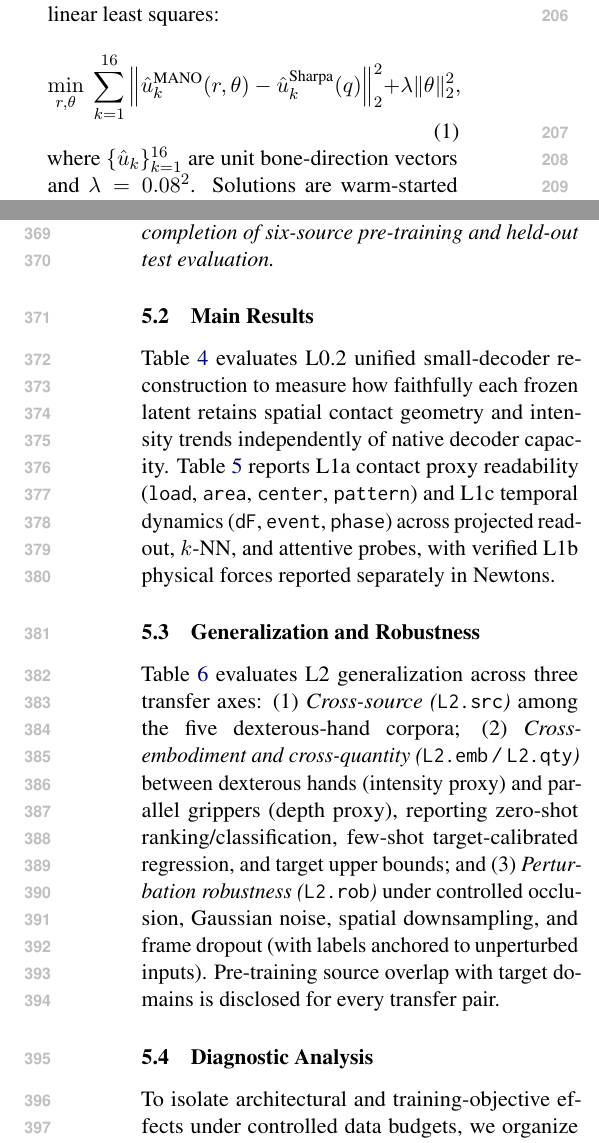
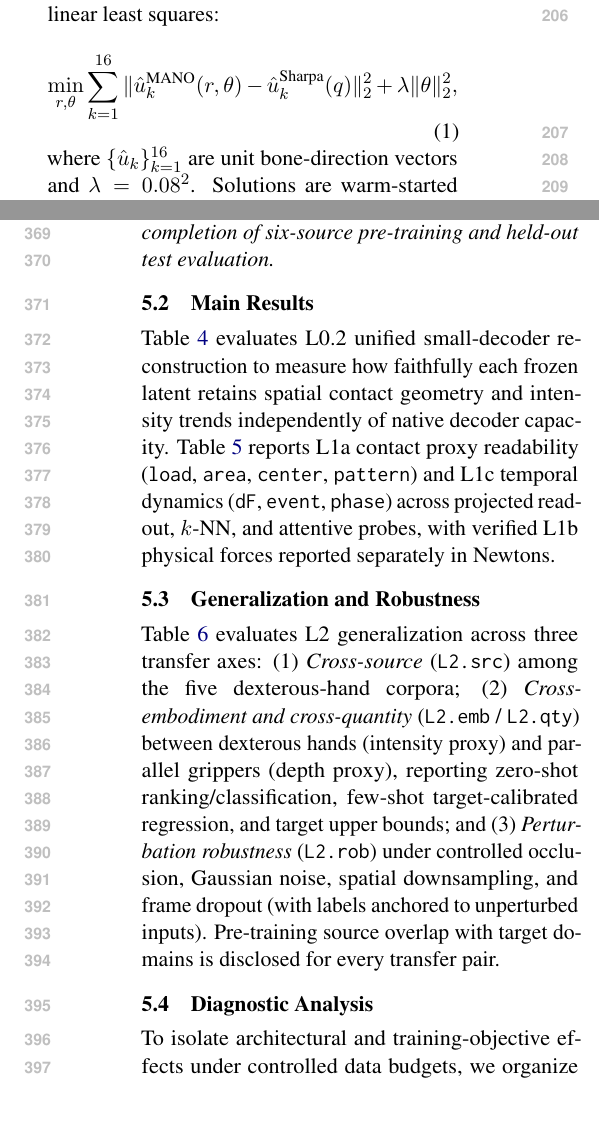
Before and after one commit to csrhandsome/acl, a LaTeX paper (main.tex, which reads sections/03_retarget_data.tex, sections/05_experiments.tex): two parts of the columns of pages 3 and 6 of 9, joined at a grey line, cut so that both start at the same text, the shorter picture padded with empty space. Compiled offline with pdfLaTeX.

Commit message:
Fix format

```diff
--- a/sections/03_retarget_data.tex
+++ b/sections/03_retarget_data.tex
@@ -21,7 +21,7 @@ For 22-DoF Sharpa dexterous hands equipped with fingertip deformation arrays, we
     \item \textbf{Forward Kinematics:} Using the robot URDF, we compute 21 skeletal keypoints (wrist, metacarpals, phalanges, and fingertips) from joint angles $q$.
     \item \textbf{Inverse Vector Retargeting:} We solve for MANO global axis-angle rotation $r \in \mathbb{R}^3$ and 15-DoF PCA pose $\theta \in \mathbb{R}^{15}$ via regularized nonlinear least squares:
     \begin{equation}
-        \min_{r, \theta} \; \sum_{k=1}^{16} \left\| \hat{u}^{\text{MANO}}_k(r,\theta) - \hat{u}^{\text{Sharpa}}_k(q) \right\|_2^2 + \lambda \|\theta\|_2^2,
+        \min_{r, \theta} \sum_{k=1}^{16} \| \hat{u}^{\text{MANO}}_k(r,\theta) - \hat{u}^{\text{Sharpa}}_k(q) \|_2^2 + \lambda \|\theta\|_2^2,
     \end{equation}
     where $\{\hat{u}_k\}_{k=1}^{16}$ are unit bone-direction vectors and $\lambda = 0.08^2$. Solutions are warm-started temporally and aligned via Umeyama similarity transform \citep{umeyama1991least} on 11 anchor keypoints, with left hands mirrored along the $X$-axis.
     \item \textbf{Distal-Phalanx Projection:} Within a local orthonormal frame at each fingertip, the manufacturer sensor point cloud is scaled to the distal phalanx and queried against MANO vertices via KD-tree, mapping grayscale luminance $v \in [0,255]$ under a fixed saturation scale $c = \mathrm{clip}(v/180, 0, 1)$.
--- a/sections/05_experiments.tex
+++ b/sections/05_experiments.tex
@@ -61,9 +64,9 @@ Raw / PCA / Rand. & Proj / kNN & \tbd & \tbd & \tbd & \tbd & \tbd & \tbd & \tbd
 \subsection{Generalization and Robustness}
 \label{sec:exp_l2}
 Table~\ref{tab:l2_generalization} evaluates L2 generalization across three transfer axes:
-(1) \emph{Cross-source (\texttt{L2.src})} among the five dexterous-hand corpora;
-(2) \emph{Cross-embodiment and cross-quantity (\texttt{L2.emb} / \texttt{L2.qty})} between dexterous hands (intensity proxy) and parallel grippers (depth proxy), reporting zero-shot ranking/classification, few-shot target-calibrated regression, and target upper bounds; and
-(3) \emph{Perturbation robustness (\texttt{L2.rob})} under controlled occlusion, Gaussian noise, spatial downsampling, and frame dropout (with labels anchored to unperturbed inputs).
+(1) \emph{Cross-source} (\texttt{L2.src}) among the five dexterous-hand corpora;
+(2) \emph{Cross-embodiment and cross-quantity} (\texttt{L2.emb} / \texttt{L2.qty}) between dexterous hands (intensity proxy) and parallel grippers (depth proxy), reporting zero-shot ranking/classification, few-shot target-calibrated regression, and target upper bounds; and
+(3) \emph{Perturbation robustness} (\texttt{L2.rob}) under controlled occlusion, Gaussian noise, spatial downsampling, and frame dropout (with labels anchored to unperturbed inputs).
 Pre-training source overlap with target domains is disclosed for every transfer pair.
 
 \begin{table*}[t]
```
Also changed, not shown: sections/02_related.tex (+1 -1 lines), sections/04_benchmark.tex (+3 -1 lines), sections/05_experiments.tex (7 more changed lines).
